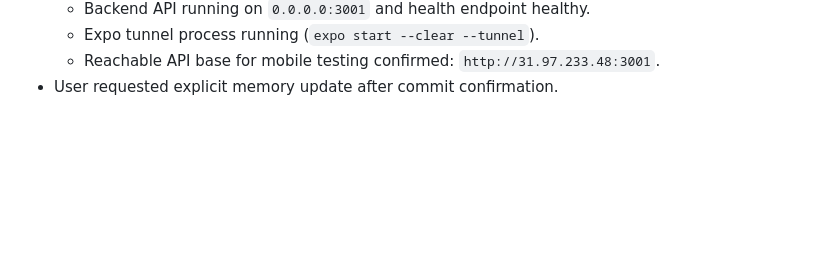
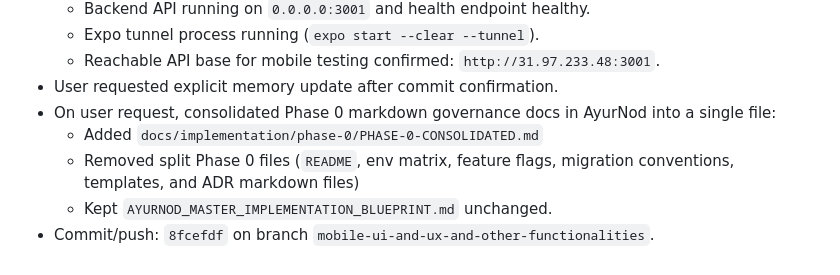
Before and after one commit to pankaj-mahaur/openclaw-workspace, a Markdown page: memory/2026-03-02.md, the part around the change. Drawn GitHub-style; blank space fills up the shorter version.

```diff
--- a/memory/2026-03-02.md
+++ b/memory/2026-03-02.md
@@ -61,3 +61,8 @@
   - Expo tunnel process running (`expo start --clear --tunnel`).
   - Reachable API base for mobile testing confirmed: `http://31.97.233.48:3001`.
 - User requested explicit memory update after commit confirmation.
+- On user request, consolidated Phase 0 markdown governance docs in AyurNod into a single file:
+  - Added `docs/implementation/phase-0/PHASE-0-CONSOLIDATED.md`
+  - Removed split Phase 0 files (`README`, env matrix, feature flags, migration conventions, templates, and ADR markdown files)
+  - Kept `AYURNOD_MASTER_IMPLEMENTATION_BLUEPRINT.md` unchanged.
+- Commit/push: `8fcefdf` on branch `mobile-ui-and-ux-and-other-functionalities`.
```
Also changed, not shown: memory/2026-03-03.md (+6 -0 lines).
